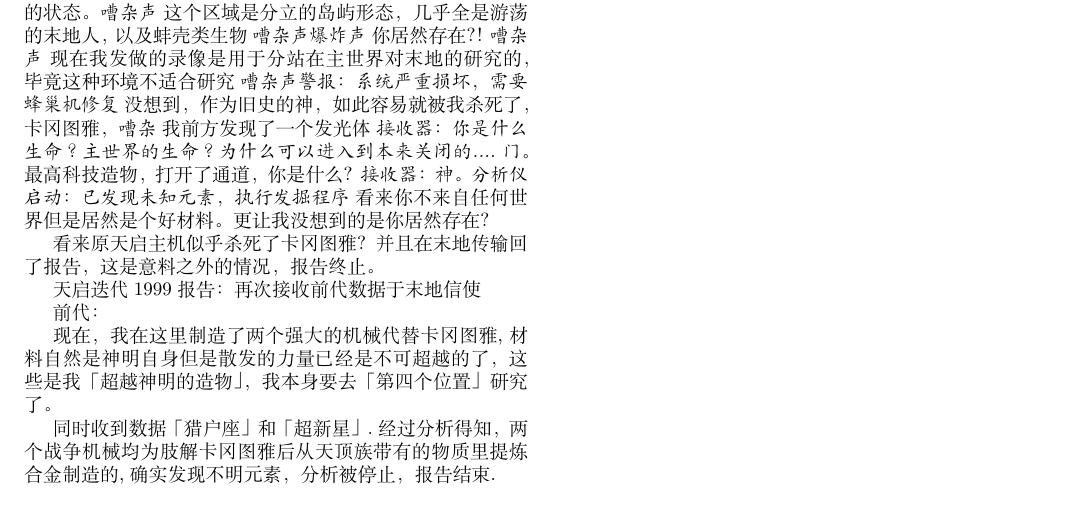
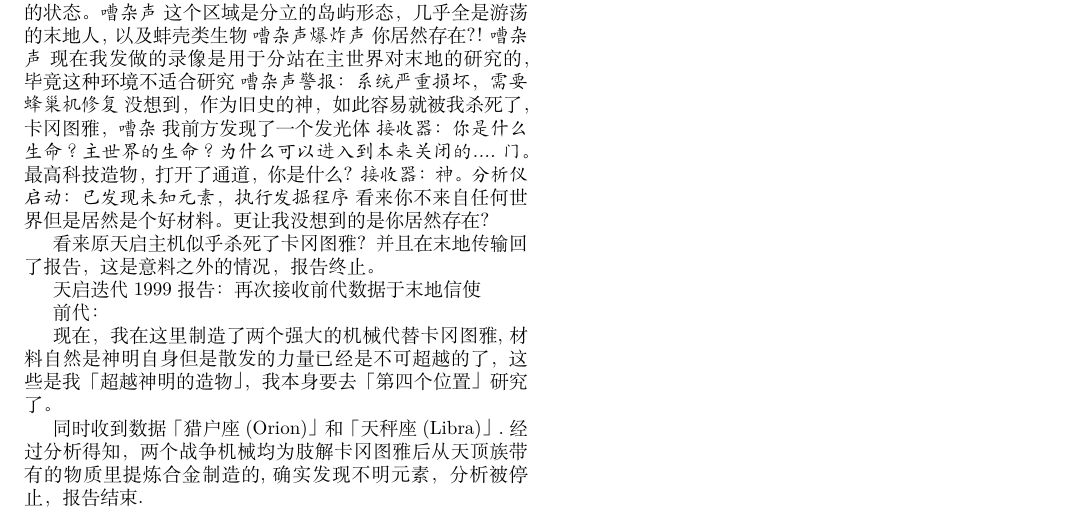
Before and after one commit to YURI-PR1ME/Tales_of_MInecraft, a LaTeX paper (mainline/tales_of_gods/tale.tex): part of page 3 of 3, cut so that both start at the same text. Compiled offline with XeLaTeX.

Commit message:
change the name of nova to libra

```diff
--- a/mainline/tales_of_gods/tale.tex
+++ b/mainline/tales_of_gods/tale.tex
@@ -109,7 +109,7 @@ XXXXXXXXXXXX错误XXXXXXXXFALTALERRXX.........
 
     现在，我在这里制造了两个强大的机械代替卡冈图雅,材料自然是神明自身但是散发的力量已经是不可超越的了，这些是我「超越神明的造物」，我本身要去「第四个位置」研究了。
 
-    同时收到数据「猎户座」和「超新星」.经过分析得知，两个战争机械均为肢解卡冈图雅后从天顶族带有的物质里提炼合金制造的,确实发现不明元素，分析被停止，报告结束.
+    同时收到数据「猎户座(Orion)」和「天秤座(Libra)」.经过分析得知，两个战争机械均为肢解卡冈图雅后从天顶族带有的物质里提炼合金制造的,确实发现不明元素，分析被停止，报告结束.
 
 
 
```
Also changed, not shown: mainline/tales_of_gods/tale.pdf, 5 other files.
